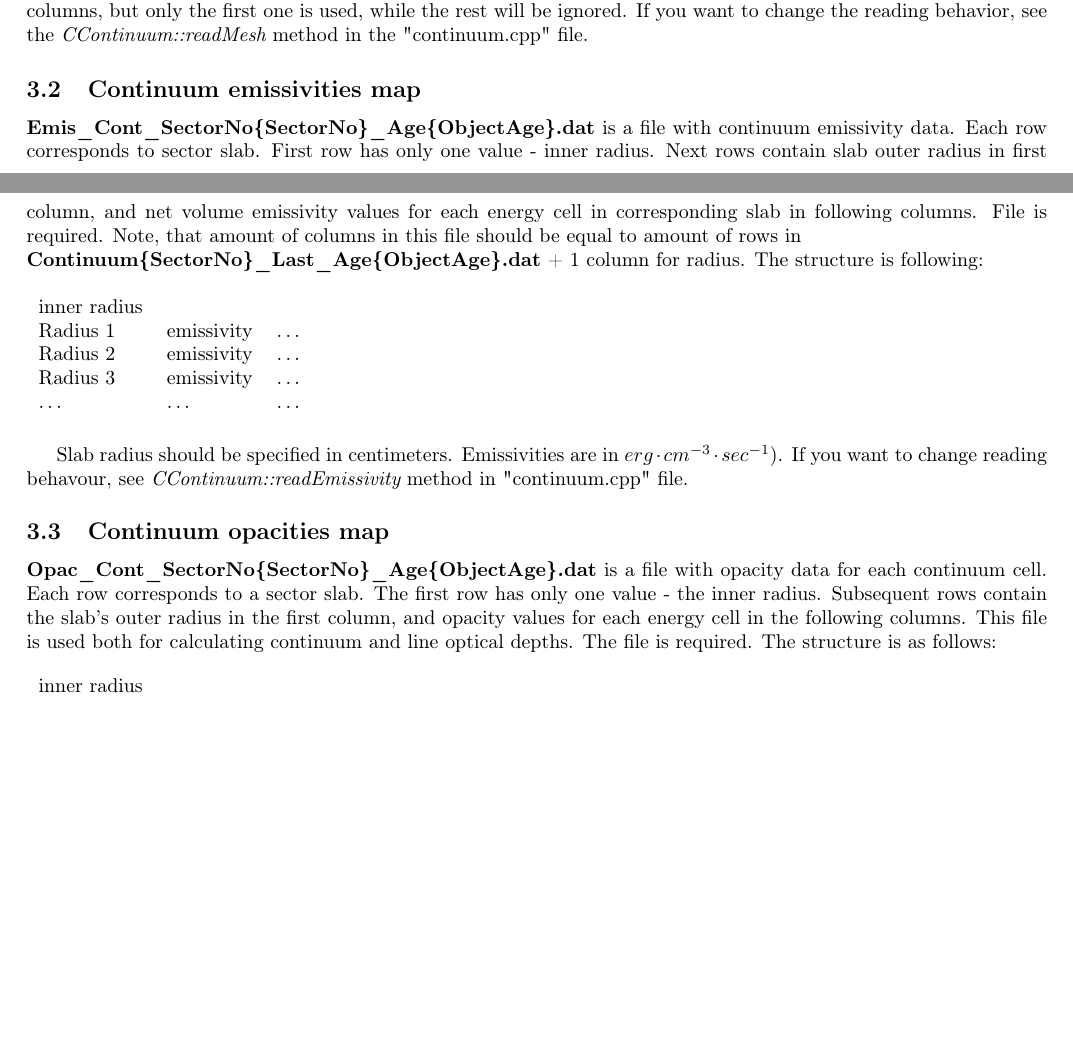
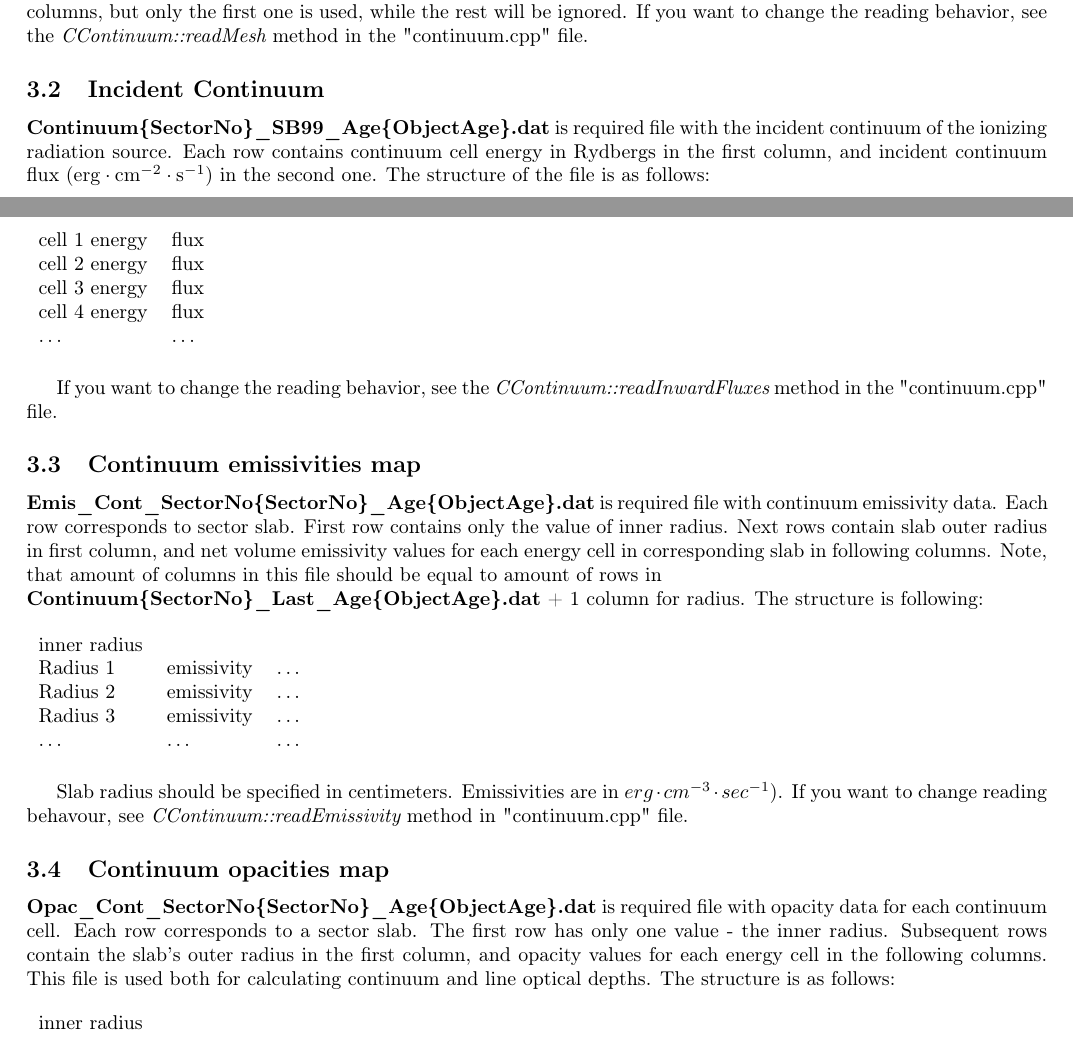
Before and after one commit to lviv-nebular-group/diffray, a LaTeX document (docs/Tutorial.tex): two parts of pages 2 and 3 of 6 before the commit and two parts of pages 2 and 3 of 7 after it, joined at a grey line, cut so that both start at the same text, the shorter picture padded with empty space. Compiled offline with pdfLaTeX.

```diff
--- a/docs/Tutorial.tex
+++ b/docs/Tutorial.tex
@@ -116,11 +117,32 @@
         \ldots & \ldots \\
     \end{tabular}
 \end{table}
-Continuum cell energy should be represented in Rydberg units. The file can contain an arbitrary amount of columns, but only the first one is used, while the rest will be ignored. If you want to change the reading behavior, see the {\it CContinuum::readMesh} method in the "continuum.cpp" file.
+Continuum cell energy should be represented in Rydberg units. The file can contain an arbitrary amount of columns,
+but only the first one is used, while the rest will be ignored.
+If you want to change the reading behavior, see the {\it CContinuum::readMesh} method in the "continuum.cpp" file.
+
+\subsection{Incident Continuum}
+{\bf Continuum\{SectorNo\}\_SB99\_Age\{ObjectAge\}.dat} is required file with the incident continuum of the ionizing radiation source.
+Each row contains continuum cell energy in Rydbergs in the first column, and incident continuum flux ($\mathrm{erg} \cdot \mathrm{cm}^{-2} \cdot \mathrm{s}^{-1}$) in the second one.
+The structure of the file is as follows:
+\begin{table}[H]
+    \begin{tabular}{ll}
+        cell 1 energy & flux \\
+        cell 2 energy & flux \\
+        cell 3 energy & flux \\
+        cell 4 energy & flux \\
+        \ldots & \ldots \\
+    \end{tabular}
+\end{table}
+
+If you want to change the reading behavior, see the {\it CContinuum::readInwardFluxes} method in the "continuum.cpp" file.
+
 \subsection{Continuum emissivities map}
-{\bf Emis\_Cont\_SectorNo\{SectorNo\}\_Age\{ObjectAge\}.dat} is a file with continuum emissivity data. Each row
-corresponds to sector slab. First row has only one value - inner radius. Next rows contain slab outer radius in first column,
-and net volume emissivity values for each energy cell in corresponding slab in following columns. File is required. Note, that amount of columns in this file should
+{\bf Emis\_Cont\_SectorNo\{SectorNo\}\_Age\{ObjectAge\}.dat} is required file with continuum emissivity data. Each row
+corresponds to sector slab. First row contains only the value of inner radius.
+Next rows contain slab outer radius in first column,
+and net volume emissivity values for each energy cell in corresponding slab in following columns.
+Note, that amount of columns in this file should
 be equal to amount of rows in \\
 {\bf Continuum\{SectorNo\}\_Last\_Age\{ObjectAge\}.dat} + 1 column for radius.
 The structure is following:
@@ -137,7 +159,10 @@
 If you want to change reading behavour, see {\it CContinuum::readEmissivity} method in "continuum.cpp" file.
 
 \subsection{Continuum opacities map}
-{\bf Opac\_Cont\_SectorNo\{SectorNo\}\_Age\{ObjectAge\}.dat} is a file with opacity data for each continuum cell. Each row corresponds to a sector slab. The first row has only one value - the inner radius. Subsequent rows contain the slab's outer radius in the first column, and opacity values for each energy cell in the following columns. This file is used both for calculating continuum and line optical depths. The file is required. The structure is as follows:
+{\bf Opac\_Cont\_SectorNo\{SectorNo\}\_Age\{ObjectAge\}.dat} is required file with opacity data for each continuum cell.
+Each row corresponds to a sector slab. The first row has only one value - the inner radius.
+Subsequent rows contain the slab's outer radius in the first column, and opacity values for each energy cell in the following columns.
+This file is used both for calculating continuum and line optical depths. The structure is as follows:
 \begin{table}[H]
     \begin{tabular}{lll}
         inner radius & & \\
```
Also changed, not shown: docs/Tutorial.tex (9 more changed lines).
